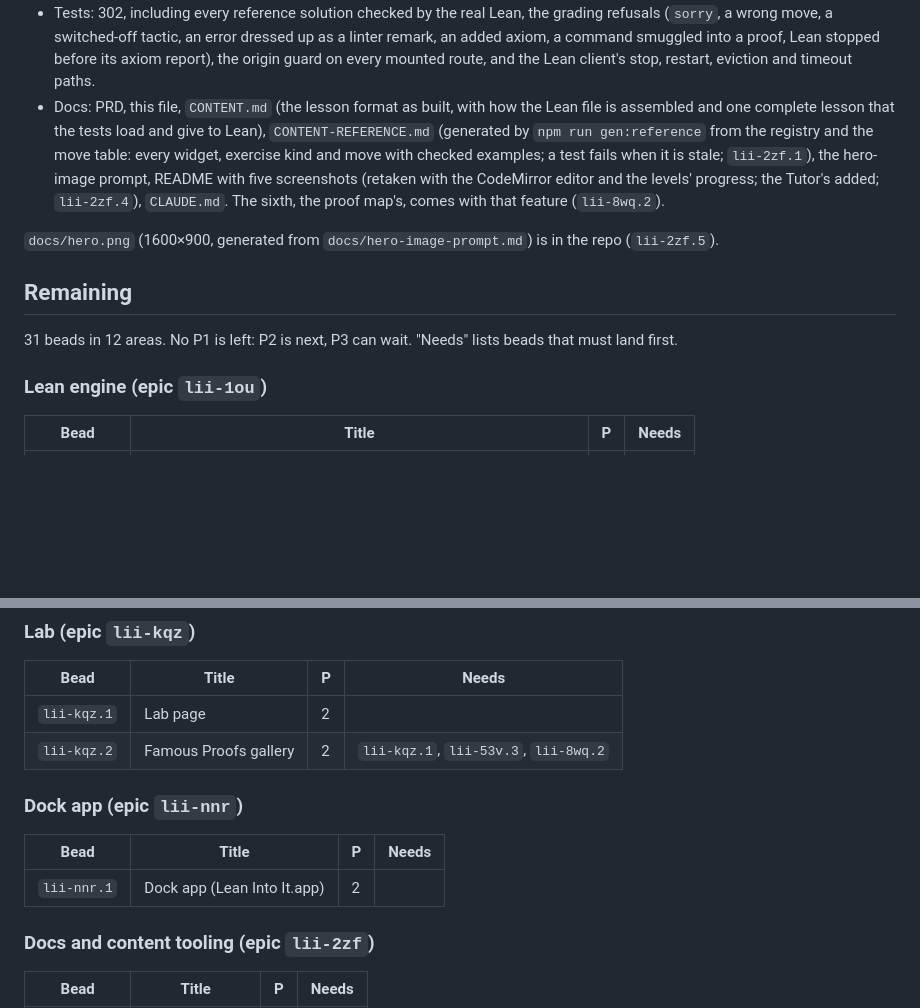
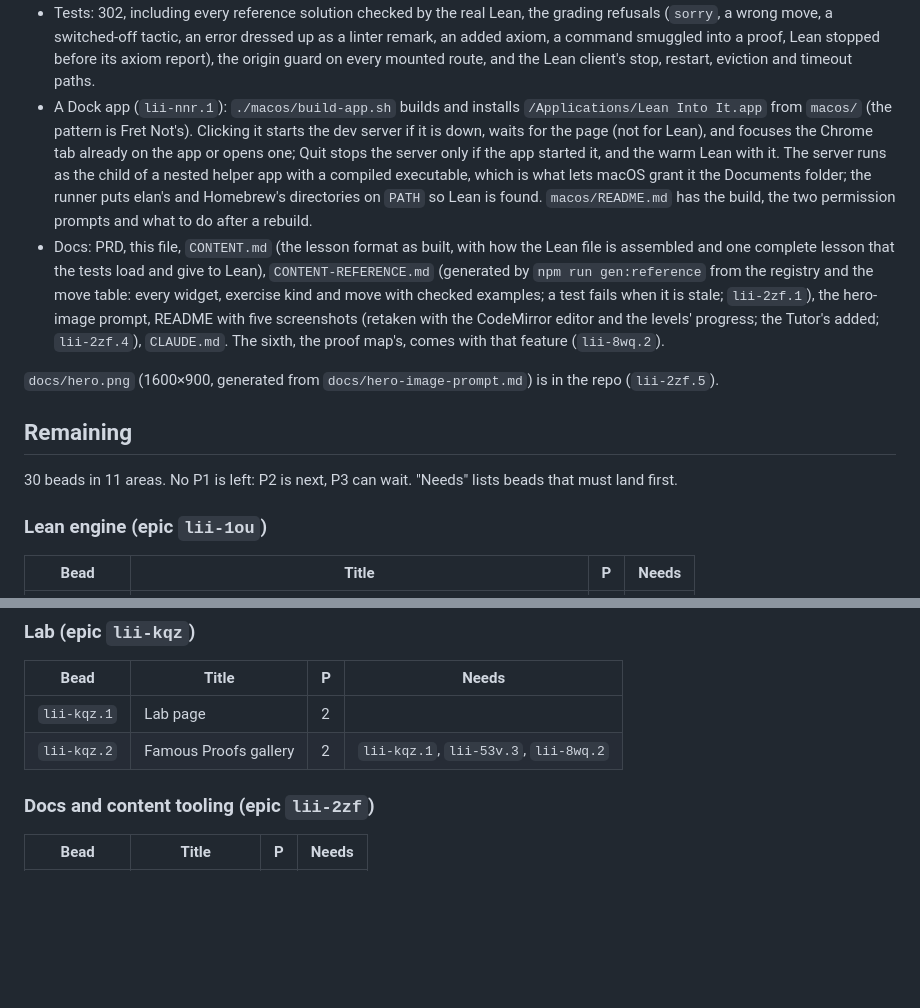
Before and after one commit to scalefreegan/lean-into-it, a Markdown page: docs/STATUS.md, 2 parts joined by grey strips. Drawn GitHub-style; blank space fills up the shorter version.

```diff
--- a/docs/STATUS.md
+++ b/docs/STATUS.md
@@ -245,6 +245,16 @@ Landed in the first PR, the foundation slice:
   into a proof, Lean stopped before its axiom report), the origin guard on
   every mounted route, and the Lean client's stop, restart, eviction and
   timeout paths.
+- A Dock app (`lii-nnr.1`): `./macos/build-app.sh` builds and installs
+  `/Applications/Lean Into It.app` from `macos/` (the pattern is Fret
+  Not's). Clicking it starts the dev server if it is down, waits for the
+  page (not for Lean), and focuses the Chrome tab already on the app or
+  opens one; Quit stops the server only if the app started it, and the warm
+  Lean with it. The server runs as the child of a nested helper app with a
+  compiled executable, which is what lets macOS grant it the Documents
+  folder; the runner puts elan's and Homebrew's directories on `PATH` so
+  Lean is found. `macos/README.md` has the build, the two permission
+  prompts and what to do after a rebuild.
 - Docs: PRD, this file, `CONTENT.md` (the lesson format as built, with how
   the Lean file is assembled and one complete lesson that the tests load
   and give to Lean), `CONTENT-REFERENCE.md` (generated by `npm run
@@ -260,7 +270,7 @@ in the repo (`lii-2zf.5`).
 
 ## Remaining
 
-31 beads in 12 areas. No P1 is left: P2 is next, P3 can wait. "Needs" lists beads that must
+30 beads in 11 areas. No P1 is left: P2 is next, P3 can wait. "Needs" lists beads that must
 land first.
 
 ### Lean engine (epic `lii-1ou`)
@@ -342,12 +352,6 @@ land first.
 | `lii-kqz.1` | Lab page | 2 | |
 | `lii-kqz.2` | Famous Proofs gallery | 2 | `lii-kqz.1`, `lii-53v.3`, `lii-8wq.2` |
 
-### Dock app (epic `lii-nnr`)
-
-| Bead | Title | P | Needs |
-|---|---|---|---|
-| `lii-nnr.1` | Dock app (Lean Into It.app) | 2 | |
-
 ### Docs and content tooling (epic `lii-2zf`)
 
 | Bead | Title | P | Needs |
```
Also changed, not shown: other parts of docs/STATUS.md (+1 -1 lines), README.md (+3 -1 lines), docs/PRD.md (+1 -1 lines), macos/README.md (added, +128 -0 lines), macos/icon-1024.png (added), 8 other files.
